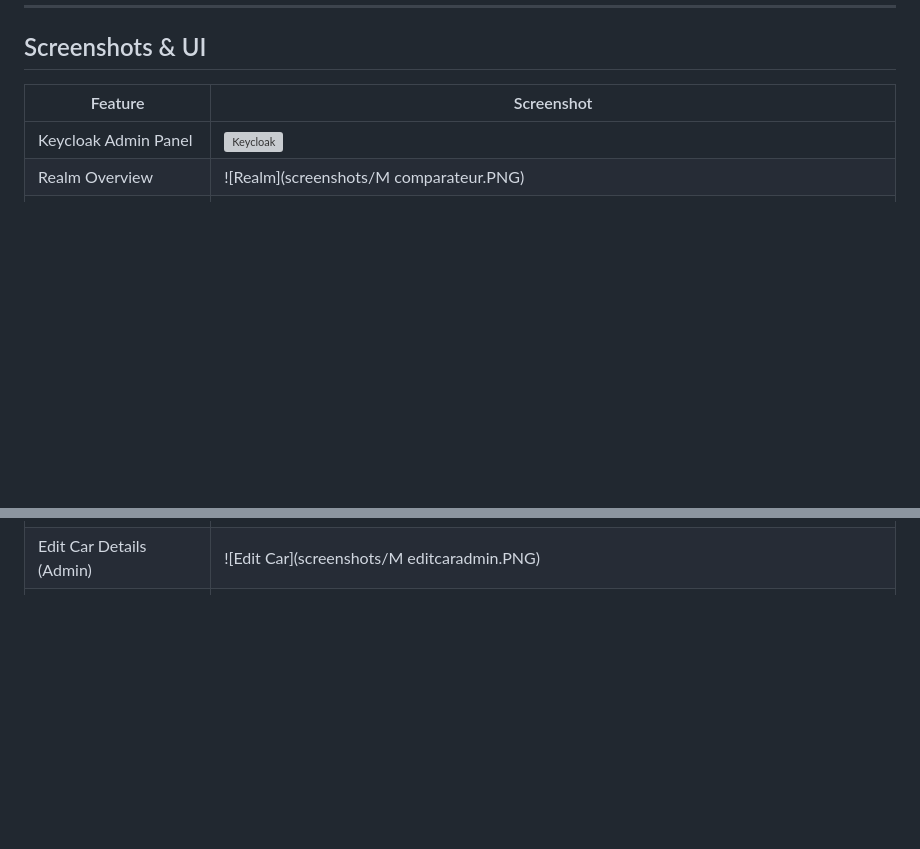
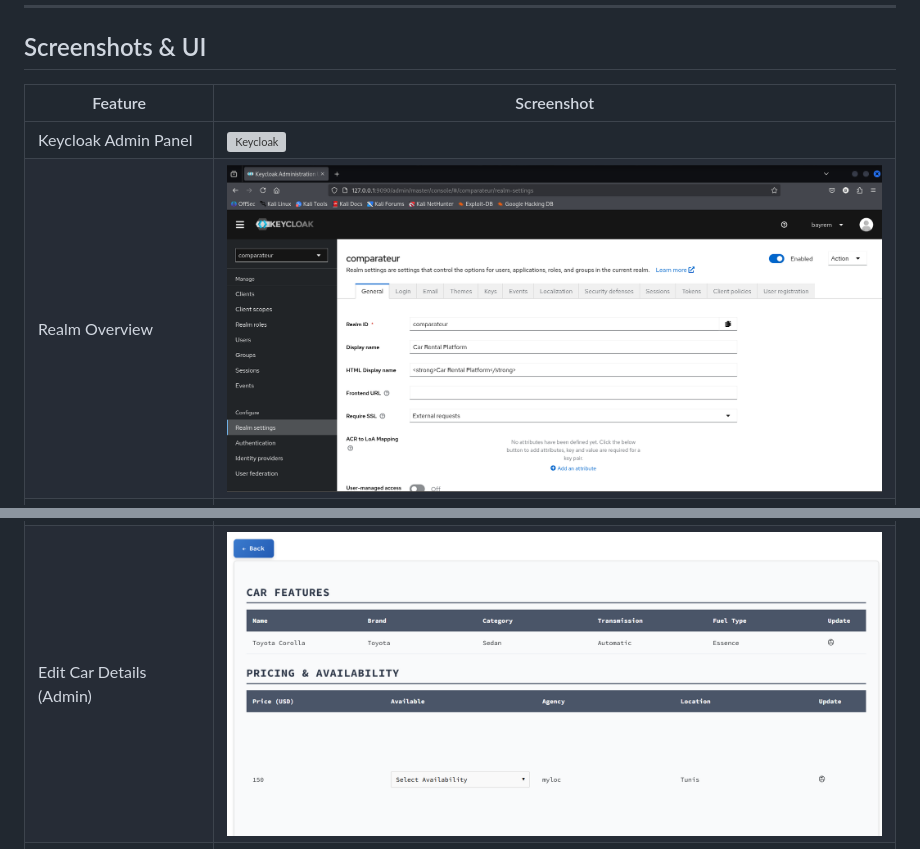
Before and after one commit to Bayremboussaidi/PFE-rent, a Markdown page: README.md, 2 parts joined by grey strips. Drawn GitHub-style; blank space fills up the shorter version; grey boxes are pictures that could not be loaded.

```diff
--- a/README.md
+++ b/README.md
@@ -124,9 +124,9 @@ Multi-role platform supporting:
 | Feature                                  | Screenshot |
 |------------------------------------------|------------|
 | Keycloak Admin Panel                     | ![Keycloak](screenshots/clients_key.PNG) |
-| Realm Overview                            | ![Realm](screenshots/M comparateur.PNG) |
+| Realm Overview                            | ![Realm](screenshots/comparateur.PNG) |
 | Admin Car Listing                         | ![Cars](screenshots/administatorcars.PNG) |
-| Edit Car Details (Admin)                  | ![Edit Car](screenshots/M editcaradmin.PNG) |
+| Edit Car Details (Admin)                  | ![Edit Car](screenshots/editcaradmin.PNG) |
 | Car List Interface                         | ![Car List](screenshots/listecars.PNG) |
 | Blog Management (Admin)                    | ![Blogs Admin](screenshots/blogsadmin.PNG) |
 | Booking History                            | ![Bookings](screenshots/bookings.PNG) |
```
Also changed, not shown: other parts of README.md (+1 -1 lines).
